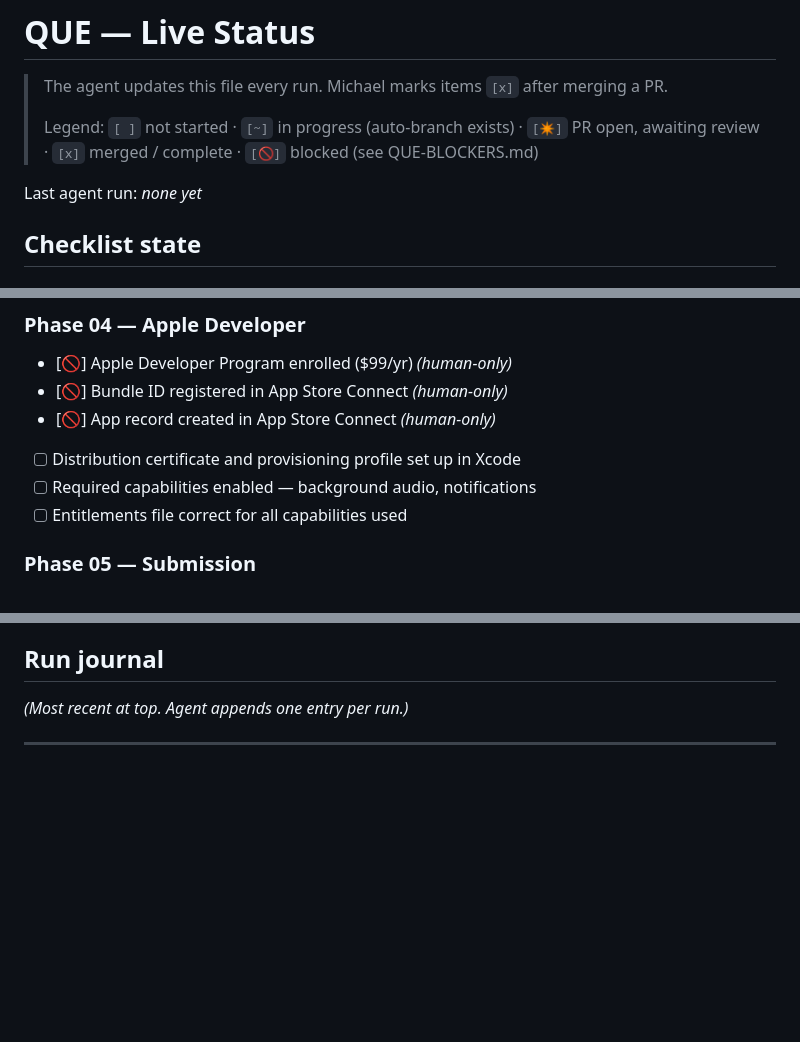
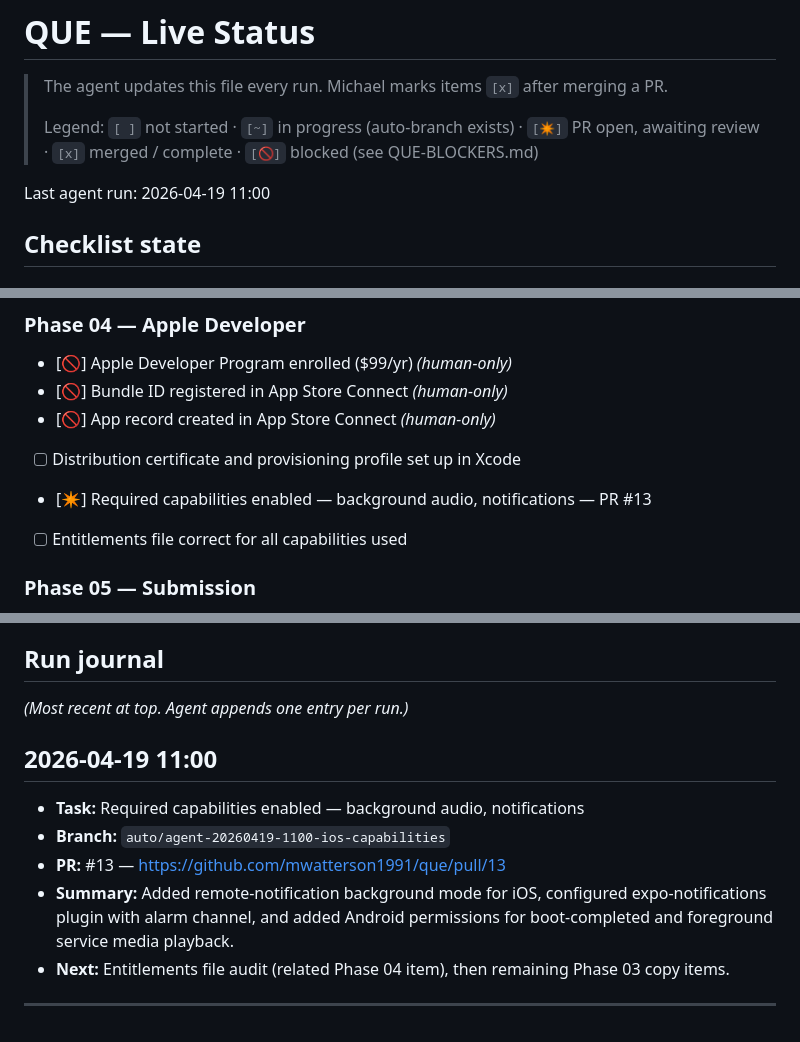
Before and after one commit to mwatterson1991/que, a Markdown page: QUE-STATUS.md, 3 parts joined by grey strips. Drawn GitHub-style; blank space fills up the shorter version.

Commit message:
chore: update QUE-STATUS.md — mark capabilities item in review
Co-Authored-By: Claude <noreply@anthropic.com>

```diff
--- a/QUE-STATUS.md
+++ b/QUE-STATUS.md
@@ -4,7 +4,7 @@
 >
 > Legend: `[ ]` not started · `[~]` in progress (auto-branch exists) · `[✴]` PR open, awaiting review · `[x]` merged / complete · `[🚫]` blocked (see QUE-BLOCKERS.md)
 
-Last agent run: *none yet*
+Last agent run: 2026-04-19 11:00
 
 ## Checklist state
 
@@ -45,7 +45,7 @@ Last agent run: *none yet*
 - [🚫] Bundle ID registered in App Store Connect *(human-only)*
 - [🚫] App record created in App Store Connect *(human-only)*
 - [ ] Distribution certificate and provisioning profile set up in Xcode
-- [ ] Required capabilities enabled — background audio, notifications
+- [✴] Required capabilities enabled — background audio, notifications — PR #13
 - [ ] Entitlements file correct for all capabilities used
 
 ### Phase 05 — Submission
@@ -66,6 +66,13 @@ Last agent run: *none yet*
 
 *(Most recent at top. Agent appends one entry per run.)*
 
+## 2026-04-19 11:00
+- **Task:** Required capabilities enabled — background audio, notifications
+- **Branch:** `auto/agent-20260419-1100-ios-capabilities`
+- **PR:** #13 — https://github.com/mwatterson1991/que/pull/13
+- **Summary:** Added remote-notification background mode for iOS, configured expo-notifications plugin with alarm channel, and added Android permissions for boot-completed and foreground service media playback.
+- **Next:** Entitlements file audit (related Phase 04 item), then remaining Phase 03 copy items.
+
 ---
 
 <!-- AGENT: prepend new journal entries above this line, using this template:
```
